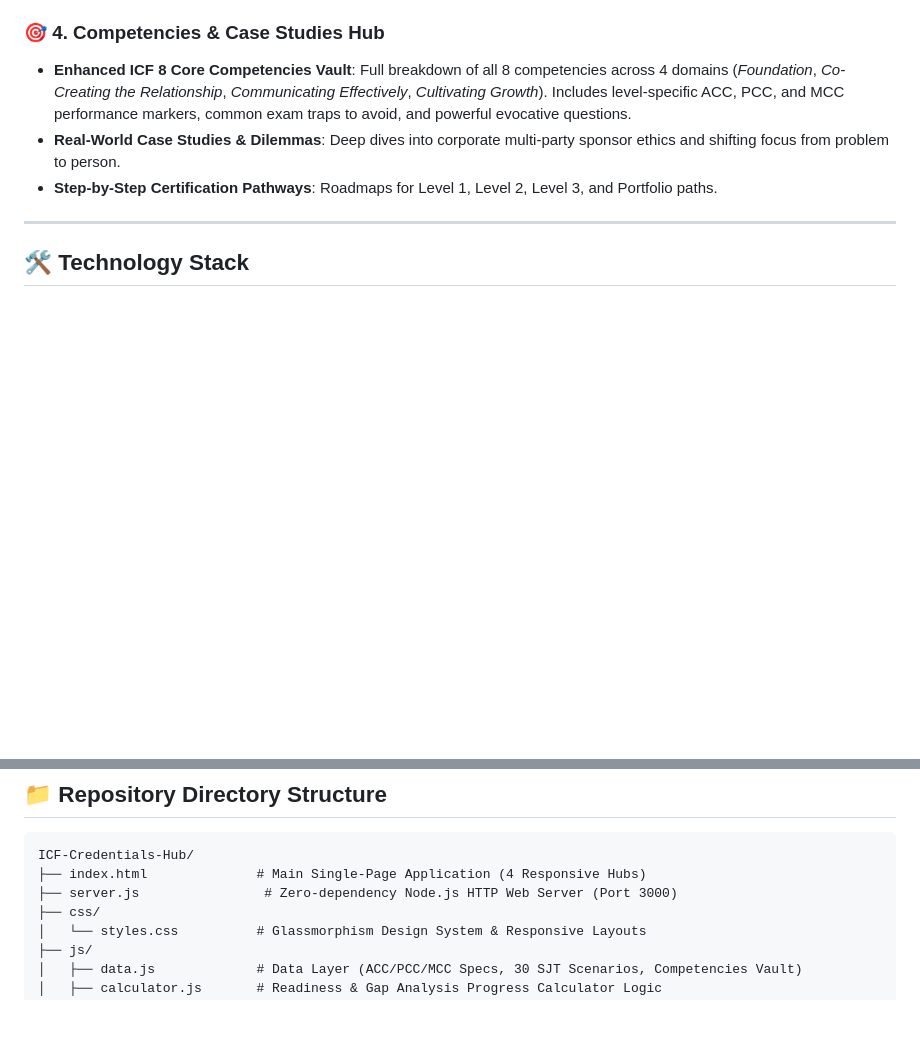
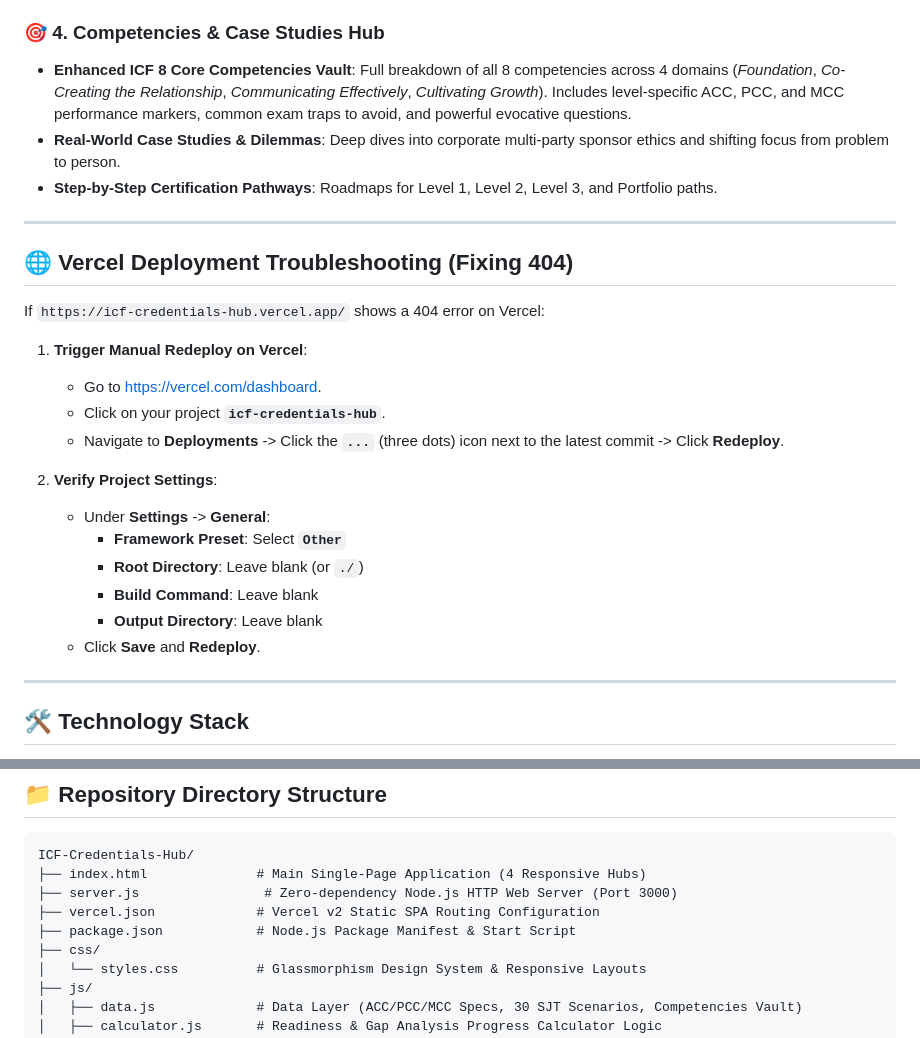
Before and after one commit to santoshadkar/ICF-Credentials-Hub, a Markdown page: README.md, 2 parts joined by grey strips. GitHub-like rendering; blank space fills up the shorter version.

Commit message:
Update README with Vercel deployment troubleshooting instructions

```diff
--- a/README.md
+++ b/README.md
@@ -33,6 +33,25 @@ The **ICF Credentials Hub** serves as a single-source digital platform providing
 - **Enhanced ICF 8 Core Competencies Vault**: Full breakdown of all 8 competencies across 4 domains (*Foundation*, *Co-Creating the Relationship*, *Communicating Effectively*, *Cultivating Growth*). Includes level-specific ACC, PCC, and MCC performance markers, common exam traps to avoid, and powerful evocative questions.
 - **Real-World Case Studies & Dilemmas**: Deep dives into corporate multi-party sponsor ethics and shifting focus from problem to person.
 - **Step-by-Step Certification Pathways**: Roadmaps for Level 1, Level 2, Level 3, and Portfolio paths.
+
+---
+
+## 🌐 Vercel Deployment Troubleshooting (Fixing 404)
+
+If `https://icf-credentials-hub.vercel.app/` shows a 404 error on Vercel:
+
+1. **Trigger Manual Redeploy on Vercel**:
+   - Go to [https://vercel.com/dashboard](https://vercel.com/dashboard).
+   - Click on your project **`icf-credentials-hub`**.
+   - Navigate to **Deployments** -> Click the **`...`** (three dots) icon next to the latest commit -> Click **Redeploy**.
+
+2. **Verify Project Settings**:
+   - Under **Settings** -> **General**:
+     - **Framework Preset**: Select **`Other`**
+     - **Root Directory**: Leave blank (or `./`)
+     - **Build Command**: Leave blank
+     - **Output Directory**: Leave blank
+   - Click **Save** and **Redeploy**.
 
 ---
 
@@ -76,6 +95,8 @@ The **ICF Credentials Hub** serves as a single-source digital platform providing
 ICF-Credentials-Hub/
 ├── index.html              # Main Single-Page Application (4 Responsive Hubs)
 ├── server.js                # Zero-dependency Node.js HTTP Web Server (Port 3000)
+├── vercel.json             # Vercel v2 Static SPA Routing Configuration
+├── package.json            # Node.js Package Manifest & Start Script
 ├── css/
 │   └── styles.css          # Glassmorphism Design System & Responsive Layouts
 ├── js/
```
